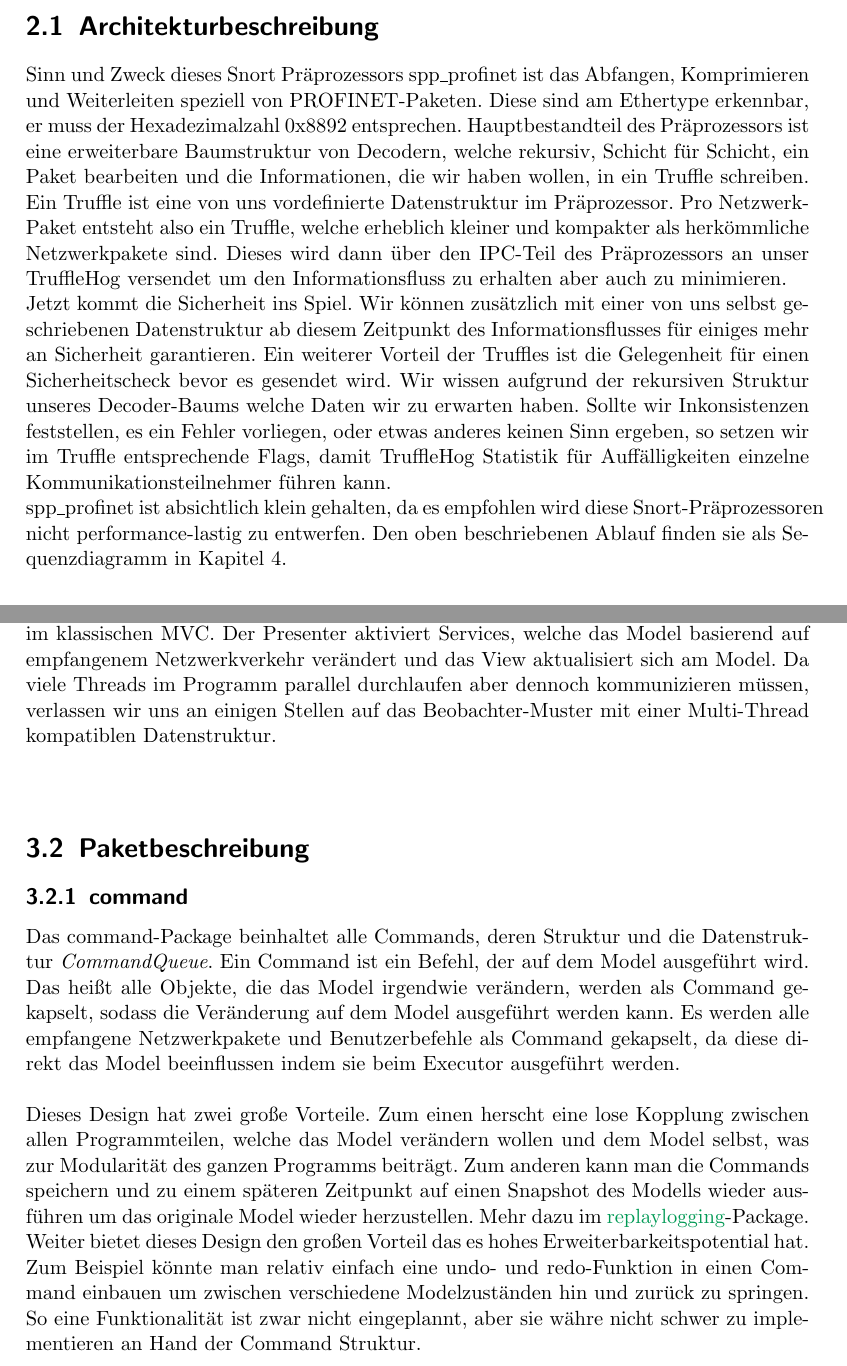
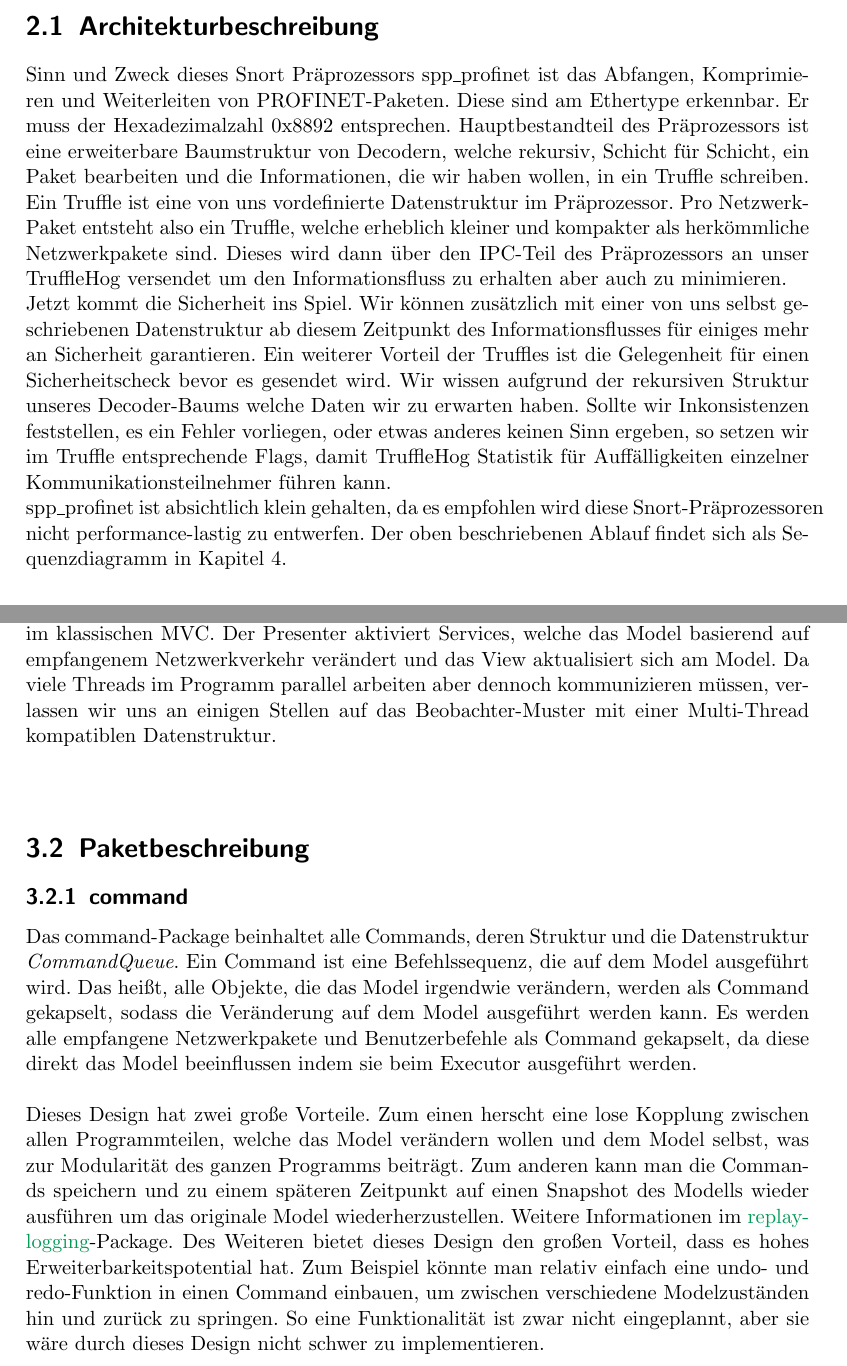
Before and after one commit to truffle-hog/documentation, a LaTeX thesis (design/document/design.tex, which reads design/document/chapters/spp_profinet-setup.tex, design/document/chapters/trufflehog-setup.tex): two parts of pages 6 and 8 of 33, joined at a grey line, cut so that both start at the same text. Compiled offline with pdfLaTeX.

Commit message:
Rechtschreibfehler korrigiert

```diff
--- a/design/document/chapters/spp_profinet-setup.tex
+++ b/design/document/chapters/spp_profinet-setup.tex
@@ -3,14 +3,14 @@
 \section{Architekturbeschreibung}
 
 Sinn und Zweck dieses \gls{snort} \gls{praeprozessor}s \gls{sppname} ist das Abfangen,
-Komprimieren und Weiterleiten speziell von \gls{profinet}-\glspl{paket}n. Diese
-sind am \gls{ethertype} erkennbar, er muss der Hexadezimalzahl 0x8892 entsprechen.
+Komprimieren und Weiterleiten von \gls{profinet}-\glspl{paket}n. Diese
+sind am \gls{ethertype} erkennbar. Er muss der Hexadezimalzahl 0x8892 entsprechen.
 Hauptbestandteil des \gls{praeprozessor}s ist eine erweiterbare Baumstruktur von Decodern, welche rekursiv, Schicht für Schicht, ein \gls{paket} bearbeiten und die Informationen, die wir haben wollen, in ein Truffle schreiben. Ein Truffle ist eine von uns vordefinierte Datenstruktur im \gls{praeprozessor}.
 Pro Netzwerk-\gls{paket} entsteht also ein Truffle, welche erheblich kleiner und kompakter als herkömmliche Netzwerkpakete sind. Dieses wird dann über den \gls{ipc}-Teil des \gls{praeprozessor}s
 an unser \gls{programname} versendet um den Informationsfluss zu erhalten aber auch zu minimieren.\newline
 Jetzt kommt die Sicherheit ins Spiel. Wir können zusätzlich mit einer von uns selbst geschriebenen Datenstruktur ab diesem Zeitpunkt des Informationsflusses für einiges mehr an Sicherheit garantieren.
-Ein weiterer Vorteil der Truffles ist die Gelegenheit für einen Sicherheitscheck bevor es gesendet wird. Wir wissen aufgrund der rekursiven Struktur unseres Decoder-Baums welche Daten wir zu erwarten haben. Sollte wir Inkonsistenzen feststellen, es ein Fehler vorliegen, oder etwas anderes keinen Sinn ergeben, so setzen wir im Truffle entsprechende Flags, damit \gls{programname} Statistik für Auffälligkeiten einzelne Kommunikationsteilnehmer führen kann.\newline
-\gls{sppname} ist absichtlich klein gehalten, da es empfohlen wird diese \gls{snort}-\gls{praeprozessor}en nicht performance-lastig zu entwerfen. Den oben beschriebenen Ablauf finden sie als Sequenzdiagramm in Kapitel 4.
+Ein weiterer Vorteil der Truffles ist die Gelegenheit für einen Sicherheitscheck bevor es gesendet wird. Wir wissen aufgrund der rekursiven Struktur unseres Decoder-Baums welche Daten wir zu erwarten haben. Sollte wir Inkonsistenzen feststellen, es ein Fehler vorliegen, oder etwas anderes keinen Sinn ergeben, so setzen wir im Truffle entsprechende Flags, damit \gls{programname} Statistik für Auffälligkeiten einzelner Kommunikationsteilnehmer führen kann.\newline
+\gls{sppname} ist absichtlich klein gehalten, da es empfohlen wird diese \gls{snort}-\gls{praeprozessor}en nicht performance-lastig zu entwerfen. Der oben beschriebenen Ablauf findet sich als Sequenzdiagramm in Kapitel 4.
 
 
 \section{UML-Diagramm}
--- a/design/document/chapters/trufflehog-setup.tex
+++ b/design/document/chapters/trufflehog-setup.tex
@@ -9,7 +9,7 @@
 Im Groben gehalten funktioniert der Daten- und Befehlsfluss im Trufflehog-Entwurf
 wie im klassischen \gls{mvc}. Der Presenter aktiviert Services, welche das Model basierend
 auf empfangenem Netzwerkverkehr verändert und das View aktualisiert sich am Model.
-Da viele Threads im Programm parallel durchlaufen aber dennoch kommunizieren müssen,
+Da viele Threads im Programm parallel arbeiten aber dennoch kommunizieren müssen,
 verlassen wir uns an einigen Stellen auf das \gls{observerpattern} mit einer
 Multi-Thread kompatiblen Datenstruktur.\newline
 \newline
@@ -20,8 +20,8 @@ Multi-Thread kompatiblen Datenstruktur.\newline
 \label{subsec:command}
 
 Das command-Package beinhaltet alle Commands, deren Struktur und die Datenstruktur
-\textit{CommandQueue}. Ein Command ist ein Befehl, der auf
-dem Model ausgeführt wird. Das heißt alle Objekte, die das Model irgendwie verändern,
+\textit{CommandQueue}. Ein Command ist eine Befehlssequenz, die auf
+dem Model ausgeführt wird. Das heißt, alle Objekte, die das Model irgendwie verändern,
 werden als Command gekapselt, sodass die Veränderung auf dem Model
 ausgeführt werden kann. Es werden alle empfangene Netzwerkpakete
 und Benutzerbefehle als Command gekapselt, da diese direkt das Model beeinflussen
@@ -32,12 +32,11 @@ Dieses Design hat zwei große Vorteile. Zum einen herscht eine lose Kopplung zwi
 allen Programmteilen, welche das Model verändern wollen und dem Model selbst, was zur Modularität des ganzen
 Programms beiträgt. Zum anderen kann man die Commands speichern und zu einem
 späteren Zeitpunkt auf einen Snapshot des Modells wieder ausführen um das originale
-Model wieder herzustellen. Mehr dazu im
-\hyperref[subsubsec:replaylogging]{replaylogging}-Package. Weiter bietet dieses
-Design den großen Vorteil das es hohes Erweiterbarkeitspotential hat. Zum Beispiel
-könnte man relativ einfach eine undo- und redo-Funktion in einen Command einbauen um
+Model wiederherzustellen. Weitere Informationen im
+\hyperref[subsubsec:replaylogging]{replaylogging}-Package. Des Weiteren bietet dieses
+Design den großen Vorteil, dass es hohes Erweiterbarkeitspotential hat. Zum Beispiel
+könnte man relativ einfach eine undo- und redo-Funktion in einen Command einbauen, um
 zwischen verschiedene Modelzuständen hin und zurück zu springen. So eine
-Funktionalität ist zwar nicht eingeplannt, aber sie währe nicht schwer zu implementieren
-an Hand der Command Struktur.
+Funktionalität ist zwar nicht eingeplannt, aber sie wäre durch dieses Design nicht schwer zu implementieren.
 \newline
 \newline
```
Also changed, not shown: design/document/chapters/introduction.tex (+1 -1 lines), design/document/chapters/trufflehog-setup.tex (10 more changed lines).
